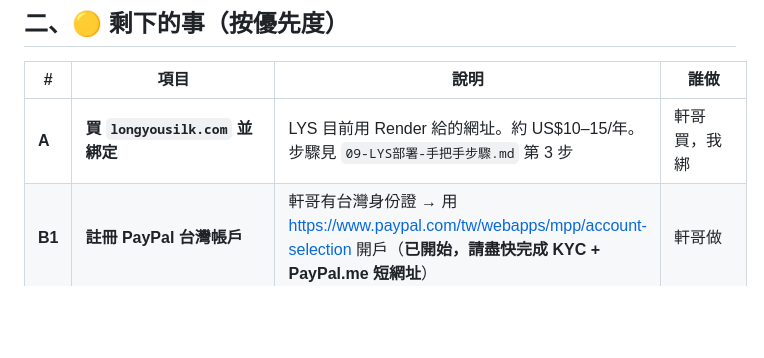
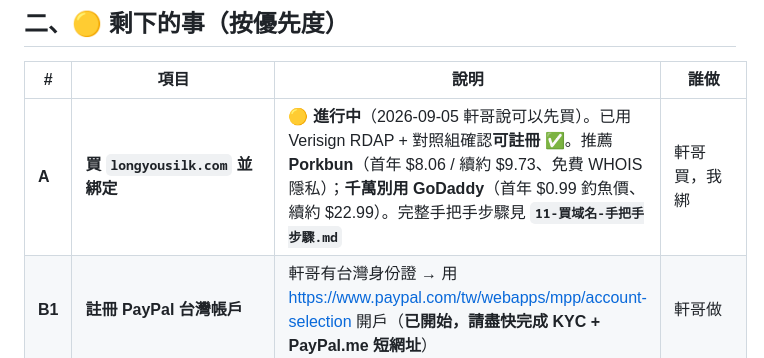
Before and after one commit to seanown/longyousilk, a Markdown page: 雲端大腦/02-還沒搬完-待辦清單.md, the part around the change. GitHub-like rendering; blank space fills up the shorter version.

```diff
--- a/雲端大腦/02-還沒搬完-待辦清單.md
+++ b/雲端大腦/02-還沒搬完-待辦清單.md
@@ -58,7 +58,7 @@
 
 | # | 項目 | 說明 | 誰做 |
 |---|---|---|---|
-| **A** | **買 `longyousilk.com` 並綁定** | LYS 目前用 Render 給的網址。約 US$10–15/年。步驟見 `09-LYS部署-手把手步驟.md` 第 3 步 | 軒哥買，我綁 |
+| **A** | **買 `longyousilk.com` 並綁定** | 🟡 **進行中**（2026-09-05 軒哥說可以先買）。已用 Verisign RDAP + 對照組確認**可註冊** ✅。推薦 **Porkbun**（首年 $8.06 / 續約 $9.73、免費 WHOIS 隱私）；**千萬別用 GoDaddy**（首年 $0.99 釣魚價、續約 $22.99）。完整手把手步驟見 **`11-買域名-手把手步驟.md`** | 軒哥買，我綁 |
 | **B1** | **註冊 PayPal 台灣帳戶** | 軒哥有台灣身份證 → 用 https://www.paypal.com/tw/webapps/mpp/account-selection 開戶（**已開始，請盡快完成 KYC + PayPal.me 短網址**） | 軒哥做 |
 | **B2** | **搶 PayPal.me 短網址** | 試試 `paypal.me/seanown` 或 `paypal.me/longyousilk`，註冊後填到後台「支付設定」→ PayPal handle | 軒哥做 |
 | **B3** | **建立 PayPal.me 金額連結** | 為每件商品建 3 條：`paypal.me/handle/890`、`/1280`、`/1680`（小/中/大） | 軒哥做 |
```
Also changed, not shown: 雲端大腦/11-買域名-手把手步驟.md (added, +106 -0 lines).
